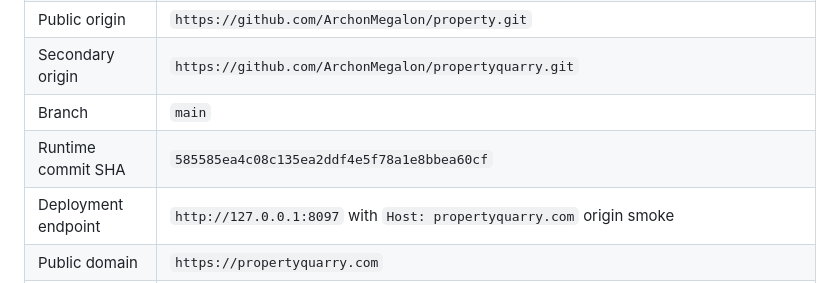
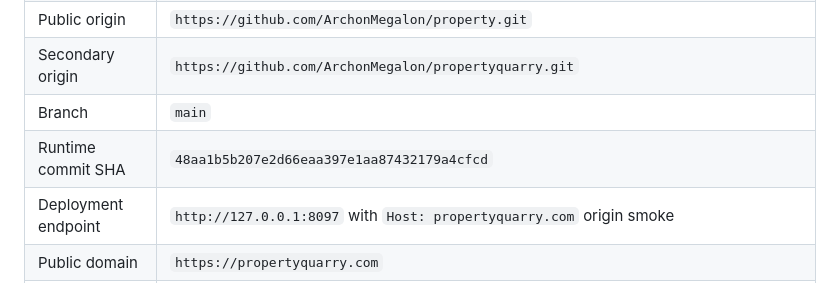
Before and after one commit to ArchonMegalon/property, a Markdown page: docs/PROPERTYQUARRY_RELEASE_MANIFEST.md, the part around the change. Drawn GitHub-style.

Commit message:
Refresh release manifest for render runtime sync

```diff
--- a/docs/PROPERTYQUARRY_RELEASE_MANIFEST.md
+++ b/docs/PROPERTYQUARRY_RELEASE_MANIFEST.md
@@ -35,7 +35,7 @@ That means the billing account lane still requires a second vendor login even th
 | Public origin | `https://github.com/ArchonMegalon/property.git` |
 | Secondary origin | `https://github.com/ArchonMegalon/propertyquarry.git` |
 | Branch | `main` |
-| Runtime commit SHA | `585585ea4c08c135ea2ddf4e5f78a1e8bbea60cf` |
+| Runtime commit SHA | `48aa1b5b207e2d66eaa397e1aa87432179a4cfcd` |
 | Deployment endpoint | `http://127.0.0.1:8097` with `Host: propertyquarry.com` origin smoke |
 | Public domain | `https://propertyquarry.com` |
 | Deployment ID | `pending-next-verified-deploy`; integrated branch candidate adds deploy-side release-hygiene refresh plus render-tools runtime refresh before gold verification |
```
